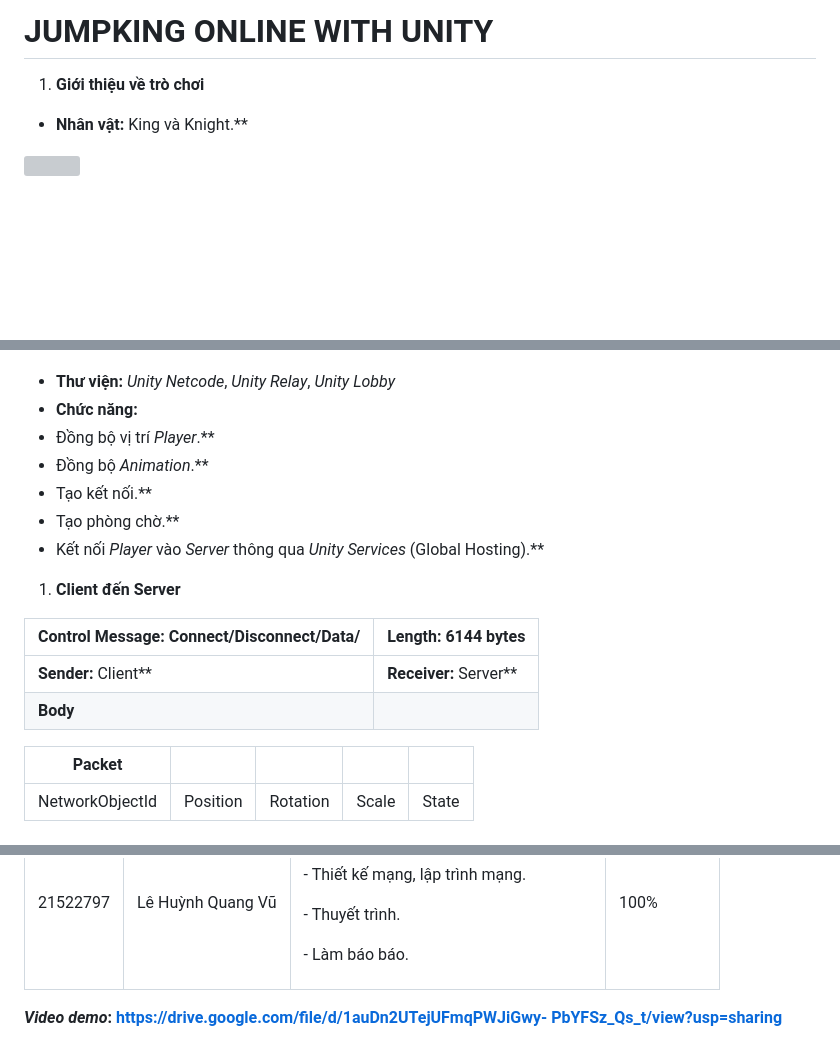
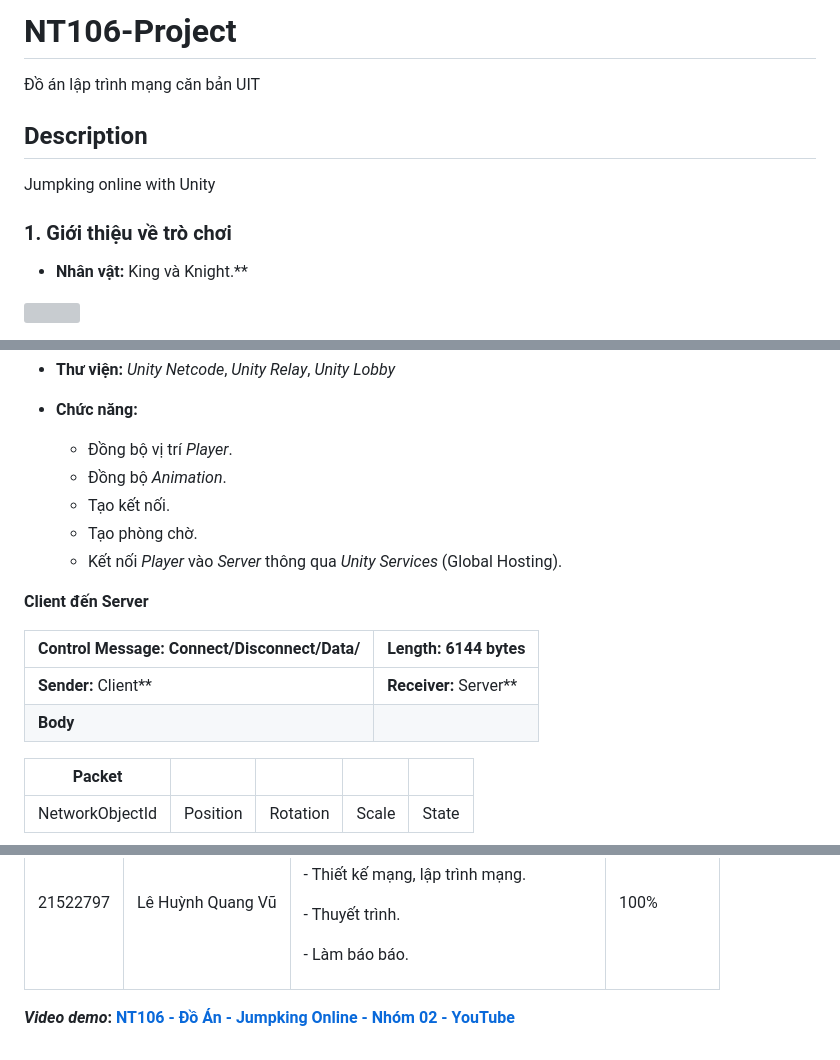
Before and after one commit to r1anl3/NT106-Project, a Markdown page: README.md, 3 parts joined by grey strips. GitHub-like rendering; blank space fills up the shorter version; grey boxes are pictures that could not be loaded.

```diff
--- a/README.md
+++ b/README.md
@@ -1,6 +1,13 @@
-# ﻿**JUMPKING ONLINE WITH UNITY**
+# NT106-Project
 
-1. **Giới<a name="_page2_x97.00_y223.00"></a> thiệu về trò chơi**
+Đồ án lập trình mạng căn bản UIT
+
+## Description
+
+Jumpking online with Unity
+
+### 1. **Giới thiệu về trò chơi**
+
 - **Nhân vật:** King và Knight.**
 
 ![](MD/Aspose.Words.0f2264f7-57f5-4ecd-bf6d-fd0698379140.003.png)
@@ -57,20 +67,18 @@
 - **Thư viện:** *Unity Netcode*, *Unity Relay*, *Unity Lobby*
 - **Chức năng:**
-- Đồng bộ vị trí *Player*.**
-- Đồng bộ *Animation*.**
-- Tạo kết nối.**
-- Tạo phòng chờ.**
-- Kết nối *Player* vào *Server* thông qua *Unity Services* (Global Hosting).**
-1. **Client<a name="_page6_x97.00_y227.00"></a> đến Server**
 
+  - Đồng bộ vị trí *Player*.
+  - Đồng bộ *Animation*.
+  - Tạo kết nối.
+  - Tạo phòng chờ.
+  - Kết nối *Player* vào *Server* thông qua *Unity Services* (Global Hosting).
 
+**Client đến Server**
 
 |**Control Message:**  Connect/Disconnect/Data/ |**Length:** 6144 bytes |
 | :- | - |
 |**Sender:** Client** |**Receiver:** Server** |
 |**Body** ||
-
-
 
 |**Packet** |||||
 | - | :- | :- | :- | :- |
@@ -130,4 +140,4 @@
 | - | - | - | - |
 |21522797 |Lê Huỳnh Quang Vũ |<p>- Thiết kế gameplay, lập trình logic game. </p><p>- Thiết kế mạng, lập trình mạng. </p><p>- Thuyết trình. </p><p>- Làm báo báo. </p>|100% |
 
-***Video demo*:[ https://drive.google.com/file/d/1auDn2UTejUFmqPWJiGwy- PbYFSz_Qs_t/view?usp=sharing ](https://drive.google.com/file/d/1auDn2UTejUFmqPWJiGwy-PbYFSz_Qs_t/view?usp=sharing)**
+***Video demo*: [NT106 - Đồ Án - Jumpking Online - Nhóm 02 - YouTube](https://www.youtube.com/watch?v=lYw9zh475dY)**
```
Also changed, not shown: other parts of README.md (+39 -34 lines).
